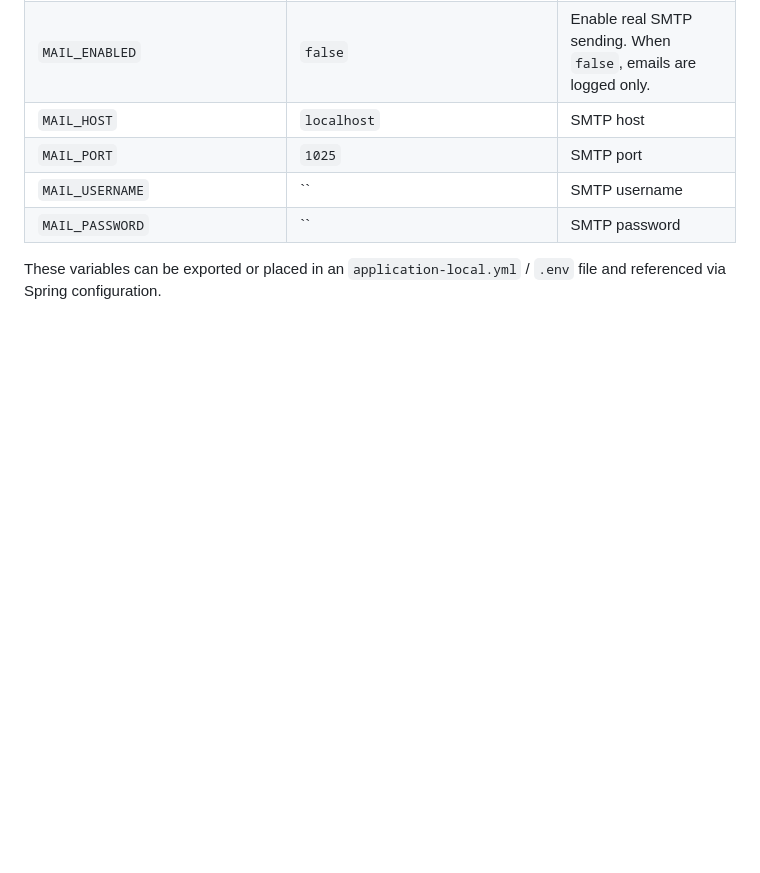
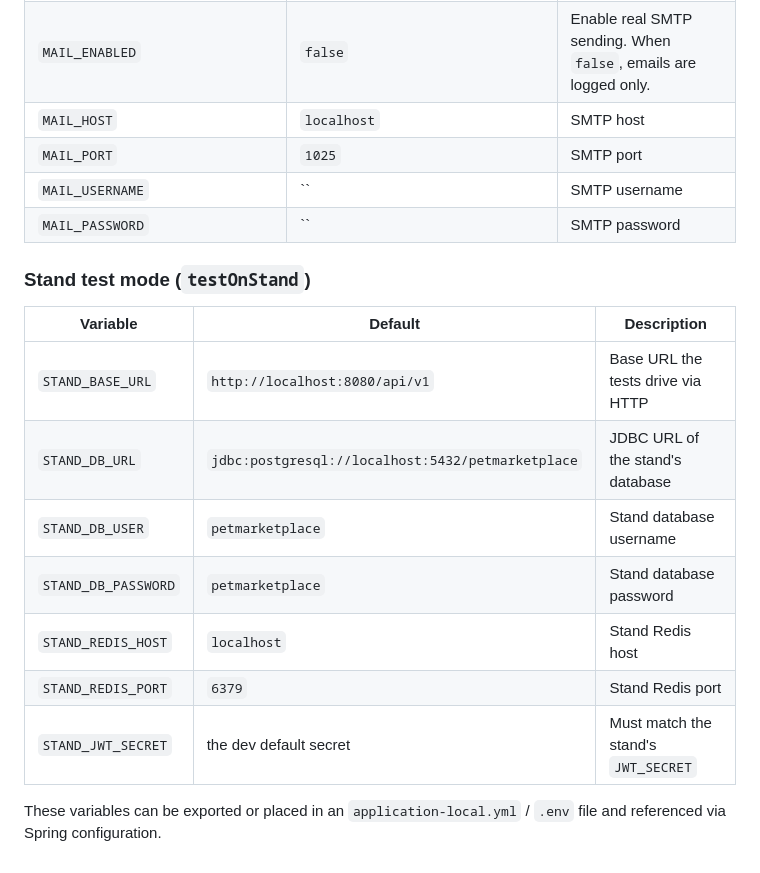
Before and after one commit to vvnovg/pet-marketplace, a Markdown page: README.md, the part around one of its changes. Rendered like a GitHub page; blank space fills up the shorter version.

```diff
--- a/README.md
+++ b/README.md
@@ -113,4 +142,16 @@ Protected endpoints require a JWT bearer token. Use `/auth/login` or `/auth/regi
 | `MAIL_USERNAME` | `` | SMTP username |
 | `MAIL_PASSWORD` | `` | SMTP password |
 
+### Stand test mode (`testOnStand`)
+
+| Variable | Default | Description |
+|----------|---------|-------------|
+| `STAND_BASE_URL` | `http://localhost:8080/api/v1` | Base URL the tests drive via HTTP |
+| `STAND_DB_URL` | `jdbc:postgresql://localhost:5432/petmarketplace` | JDBC URL of the stand's database |
+| `STAND_DB_USER` | `petmarketplace` | Stand database username |
+| `STAND_DB_PASSWORD` | `petmarketplace` | Stand database password |
+| `STAND_REDIS_HOST` | `localhost` | Stand Redis host |
+| `STAND_REDIS_PORT` | `6379` | Stand Redis port |
+| `STAND_JWT_SECRET` | the dev default secret | Must match the stand's `JWT_SECRET` |
+
 These variables can be exported or placed in an `application-local.yml` / `.env` file and referenced via Spring configuration.
```
Also changed, not shown: other parts of README.md (+30 -1 lines), CLAUDE.md (+15 -1 lines).
